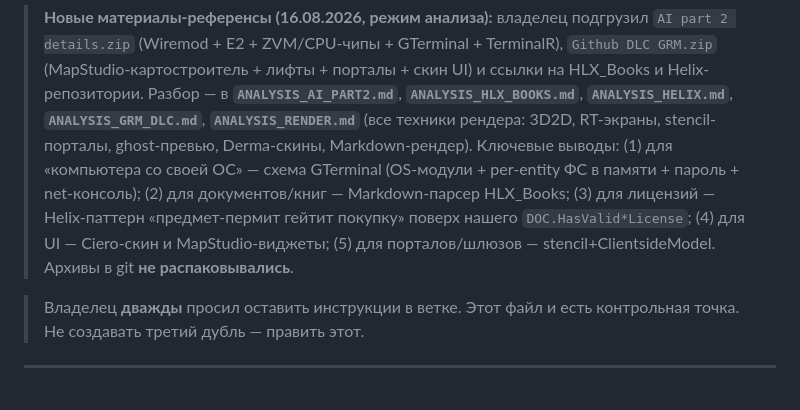
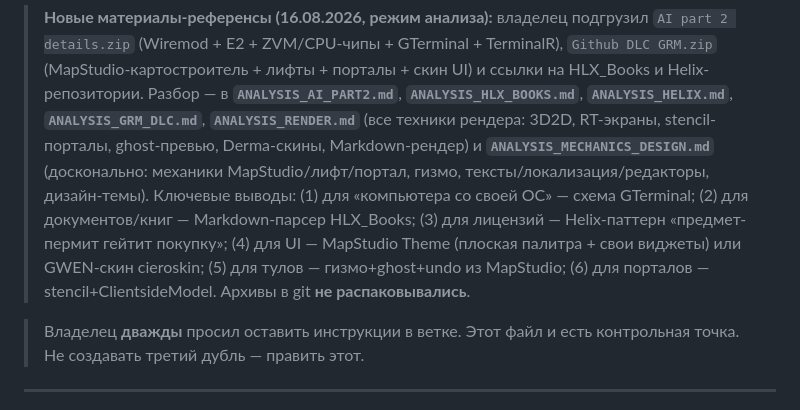
Before and after one commit to DrStrasse/DrStrasse, a Markdown page: CHECKPOINT.md, the part around the change. GitHub-like rendering.

```diff
--- a/CHECKPOINT.md
+++ b/CHECKPOINT.md
@@ -14,12 +14,13 @@
 > ссылки на HLX_Books и Helix-репозитории. Разбор — в **`ANALYSIS_AI_PART2.md`**,
 > **`ANALYSIS_HLX_BOOKS.md`**, **`ANALYSIS_HELIX.md`**, **`ANALYSIS_GRM_DLC.md`**,
 > **`ANALYSIS_RENDER.md`** (все техники рендера: 3D2D, RT-экраны, stencil-порталы,
-> ghost-превью, Derma-скины, Markdown-рендер). Ключевые выводы: (1) для
-> «компьютера со своей ОС» — схема GTerminal (OS-модули + per-entity ФС в памяти +
-> пароль + net-консоль); (2) для документов/книг — Markdown-парсер HLX_Books;
-> (3) для лицензий — Helix-паттерн «предмет-пермит гейтит покупку» поверх нашего
-> `DOC.HasValid*License`; (4) для UI — Ciero-скин и MapStudio-виджеты; (5) для
-> порталов/шлюзов — stencil+ClientsideModel. Архивы в git **не распаковывались**.
+> ghost-превью, Derma-скины, Markdown-рендер) и **`ANALYSIS_MECHANICS_DESIGN.md`**
+> (досконально: механики MapStudio/лифт/портал, гизмо, тексты/локализация/редакторы,
+> дизайн-темы). Ключевые выводы: (1) для «компьютера со своей ОС» — схема GTerminal;
+> (2) для документов/книг — Markdown-парсер HLX_Books; (3) для лицензий — Helix-паттерн
+> «предмет-пермит гейтит покупку»; (4) для UI — MapStudio Theme (плоская палитра +
+> свои виджеты) или GWEN-скин cieroskin; (5) для тулов — гизмо+ghost+undo из MapStudio;
+> (6) для порталов — stencil+ClientsideModel. Архивы в git **не распаковывались**.
 
 > Владелец **дважды** просил оставить инструкции в ветке. Этот файл и есть контрольная точка. Не создавать третий дубль — править этот.
 
```
Also changed, not shown: ANALYSIS_MECHANICS_DESIGN.md (added, +268 -0 lines).
